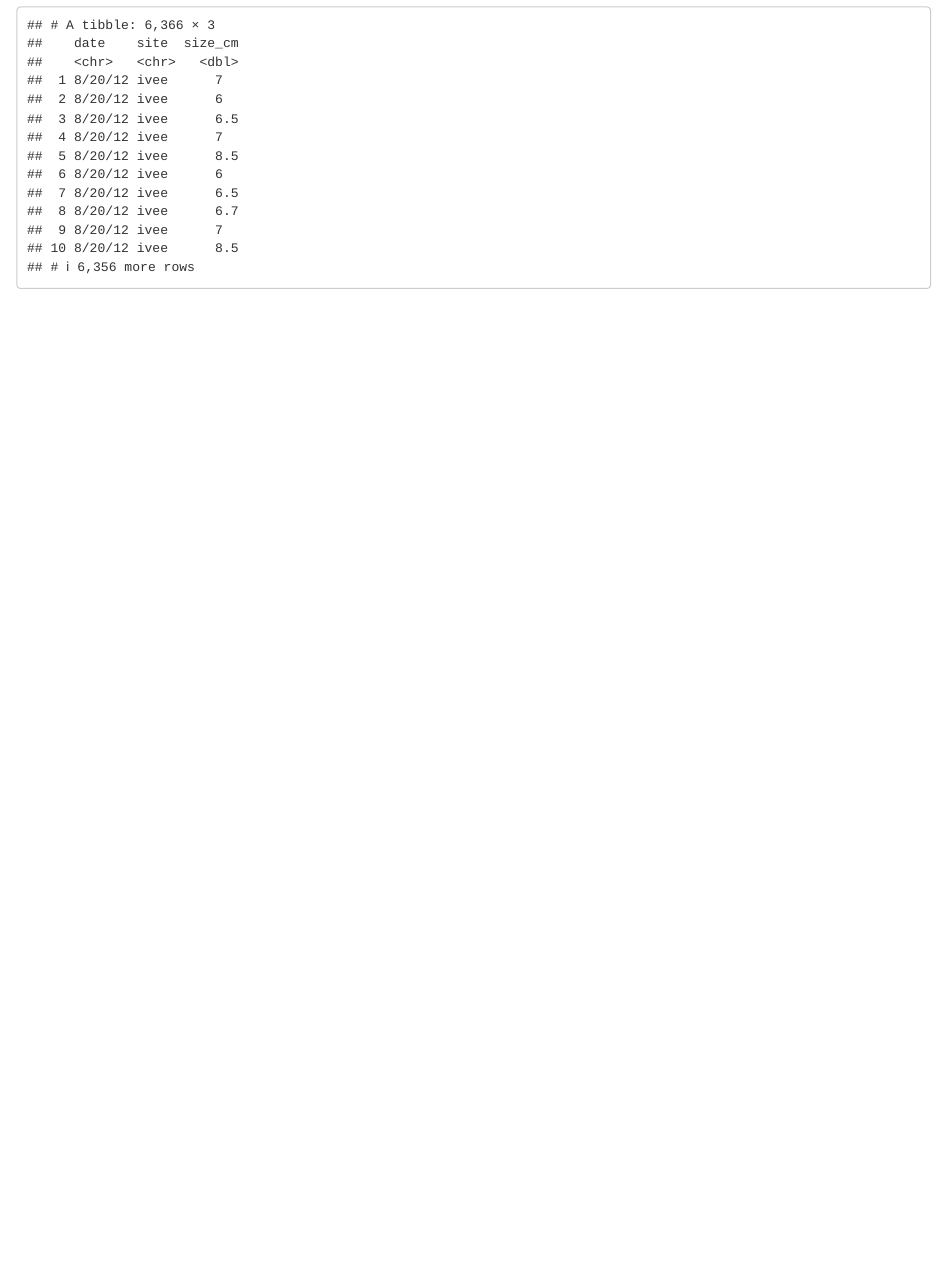
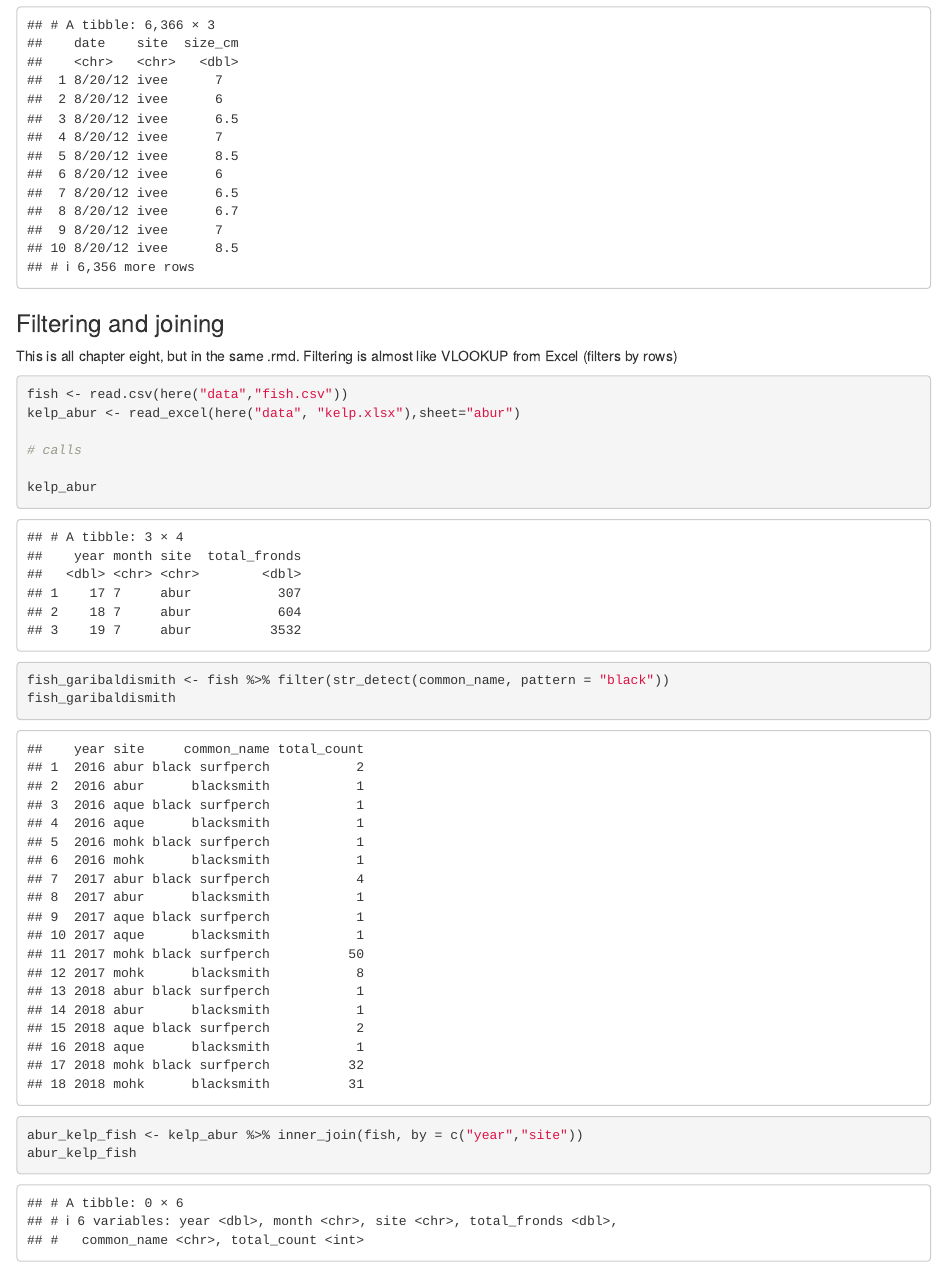
Before and after one commit to cm-l/r-for-excel-workshop, an R Markdown document (lobsters-rmd.Rmd): the page in a window 1100 px wide, from 4890 px down. Rendered offline with R 4.5, knitr and Pandoc, with nearby package versions.

Commit message:
fish and kelp

````diff
--- a/lobsters-rmd.Rmd
+++ b/lobsters-rmd.Rmd
@@ -84,3 +84,23 @@ lobsters_mutated <- lobsters %>% mutate(size_cm = size_mm / 10, # size in centim
 lobsters_mutated %>% select(date, site, size_cm)
 
 ```
+
+### Filtering and joining
+This is all chapter eight, but in the same .rmd.
+Filtering is almost like VLOOKUP from Excel (filters by rows)
+```{r filterjoin}
+fish <- read.csv(here("data","fish.csv"))
+kelp_abur <- read_excel(here("data", "kelp.xlsx"),sheet="abur")
+
+# calls
+
+kelp_abur
+
+fish_garibaldismith <- fish %>% filter(str_detect(common_name, pattern = "black"))
+fish_garibaldismith
+
+
+abur_kelp_fish <- kelp_abur %>% inner_join(fish, by = c("year","site"))
+abur_kelp_fish
+
+```
````
Also changed, not shown: lobsters-rmd.html.
